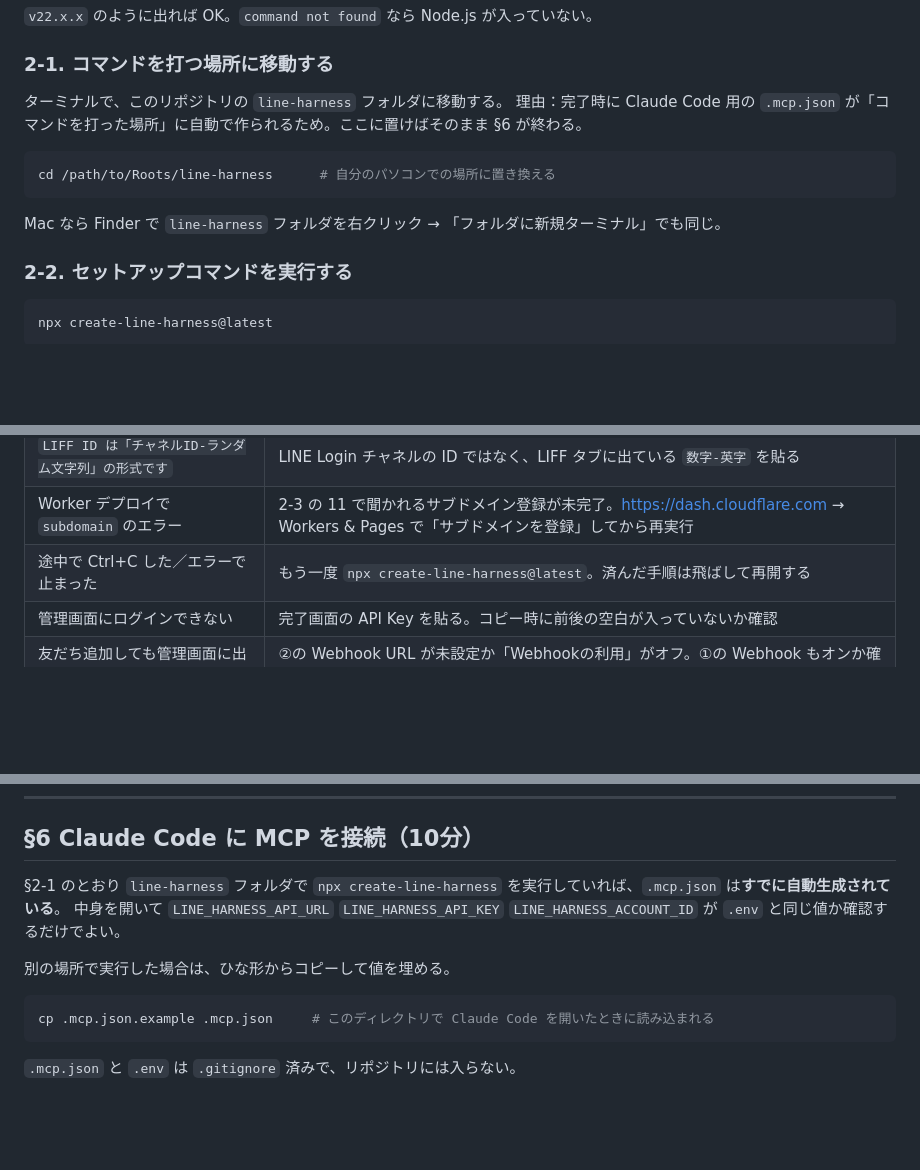
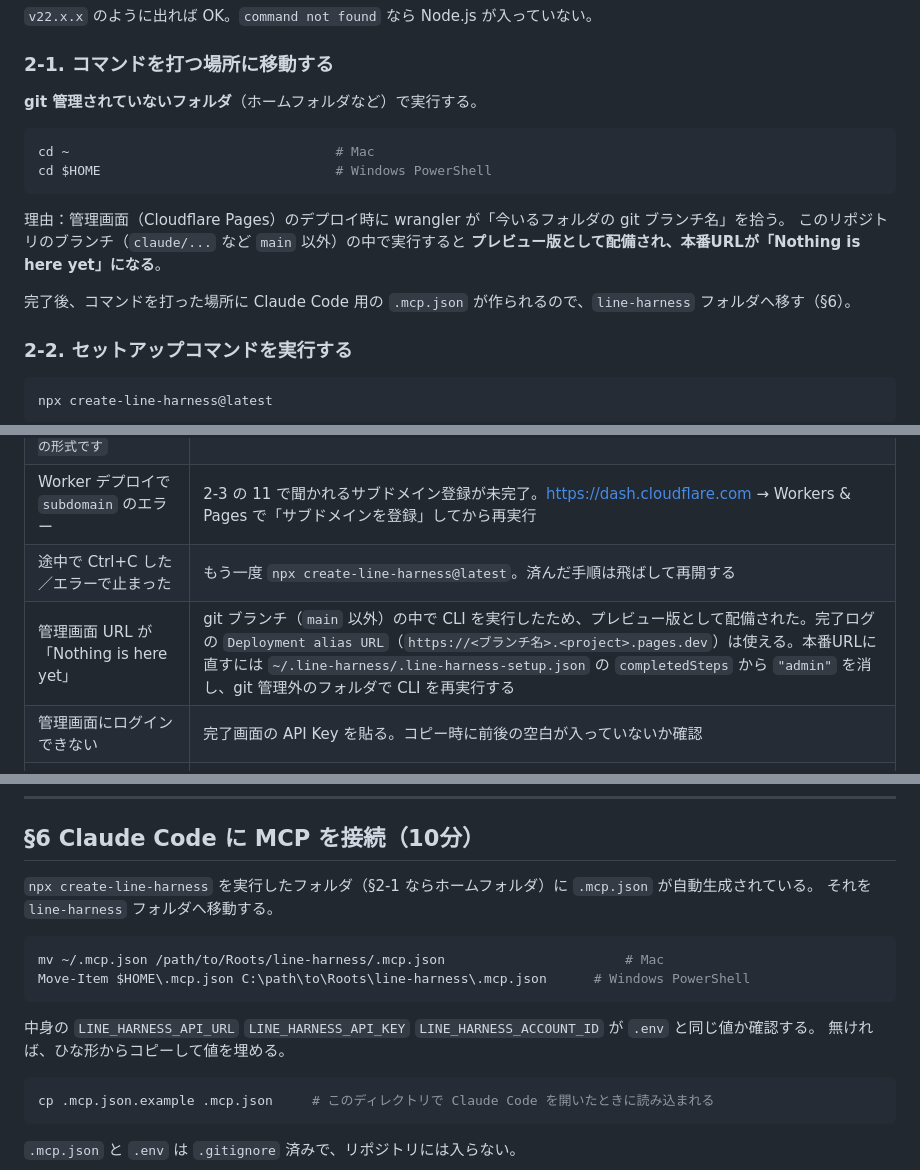
Before and after one commit to MisawaMomoka/Roots, a Markdown page: line-harness/01-setup.md, 3 parts joined by grey strips. Rendered like a GitHub page; blank space fills up the shorter version.

Commit message:
セットアップ手順: CLI は git 管理外のフォルダで実行する（Pages がプレビュー配備になる問題）
Co-Authored-By: Claude Fable 5.1 <noreply@anthropic.com>
Claude-Session: https://claude.ai/code/session_01XyrETLB53zo6LqyNMHdb4g

````diff
--- a/line-harness/01-setup.md
+++ b/line-harness/01-setup.md
@@ -76,14 +76,17 @@ node -v
 
 ### 2-1. コマンドを打つ場所に移動する
 
-ターミナルで、このリポジトリの `line-harness` フォルダに移動する。
-理由：完了時に Claude Code 用の `.mcp.json` が「コマンドを打った場所」に自動で作られるため。ここに置けばそのまま §6 が終わる。
+**git 管理されていないフォルダ**（ホームフォルダなど）で実行する。
 
 ```bash
-cd /path/to/Roots/line-harness      # 自分のパソコンでの場所に置き換える
+cd ~                                  # Mac
+cd $HOME                              # Windows PowerShell
 ```
 
-Mac なら Finder で `line-harness` フォルダを右クリック → 「フォルダに新規ターミナル」でも同じ。
+理由：管理画面（Cloudflare Pages）のデプロイ時に wrangler が「今いるフォルダの git ブランチ名」を拾う。
+このリポジトリのブランチ（`claude/...` など `main` 以外）の中で実行すると **プレビュー版として配備され、本番URLが「Nothing is here yet」になる**。
+
+完了後、コマンドを打った場所に Claude Code 用の `.mcp.json` が作られるので、`line-harness` フォルダへ移す（§6）。
 
 ### 2-2. セットアップコマンドを実行する
 
@@ -195,6 +198,7 @@ curl -s -H "Authorization: Bearer $LINE_HARNESS_API_KEY" "$LINE_HARNESS_API_URL/
 | `LIFF ID は「チャネルID-ランダム文字列」の形式です` | LINE Login チャネルの ID ではなく、LIFF タブに出ている `数字-英字` を貼る |
 | Worker デプロイで `subdomain` のエラー | 2-3 の 11 で聞かれるサブドメイン登録が未完了。https://dash.cloudflare.com → Workers & Pages で「サブドメインを登録」してから再実行 |
 | 途中で Ctrl+C した／エラーで止まった | もう一度 `npx create-line-harness@latest`。済んだ手順は飛ばして再開する |
+| 管理画面 URL が「Nothing is here yet」 | git ブランチ（`main` 以外）の中で CLI を実行したため、プレビュー版として配備された。完了ログの `Deployment alias URL`（`https://<ブランチ名>.<project>.pages.dev`）は使える。本番URLに直すには `~/.line-harness/.line-harness-setup.json` の `completedSteps` から `"admin"` を消し、git 管理外のフォルダで CLI を再実行する |
 | 管理画面にログインできない | 完了画面の API Key を貼る。コピー時に前後の空白が入っていないか確認 |
 | 友だち追加しても管理画面に出ない | ②の Webhook URL が未設定か「Webhookの利用」がオフ。①の Webhook もオンか確認 |
 
@@ -276,10 +280,16 @@ mp4 が用意できない間は `assets.json` の `linkUrl`（YouTube 限定公
 
 ## §6 Claude Code に MCP を接続（10分）
 
-§2-1 のとおり `line-harness` フォルダで `npx create-line-harness` を実行していれば、`.mcp.json` は**すでに自動生成されている**。
-中身を開いて `LINE_HARNESS_API_URL` `LINE_HARNESS_API_KEY` `LINE_HARNESS_ACCOUNT_ID` が `.env` と同じ値か確認するだけでよい。
+`npx create-line-harness` を実行したフォルダ（§2-1 ならホームフォルダ）に `.mcp.json` が自動生成されている。
+それを `line-harness` フォルダへ移動する。
 
-別の場所で実行した場合は、ひな形からコピーして値を埋める。
+```bash
+mv ~/.mcp.json /path/to/Roots/line-harness/.mcp.json                       # Mac
+Move-Item $HOME\.mcp.json C:\path\to\Roots\line-harness\.mcp.json      # Windows PowerShell
+```
+
+中身の `LINE_HARNESS_API_URL` `LINE_HARNESS_API_KEY` `LINE_HARNESS_ACCOUNT_ID` が `.env` と同じ値か確認する。
+無ければ、ひな形からコピーして値を埋める。
 
 ```bash
 cp .mcp.json.example .mcp.json     # このディレクトリで Claude Code を開いたときに読み込まれる
````
